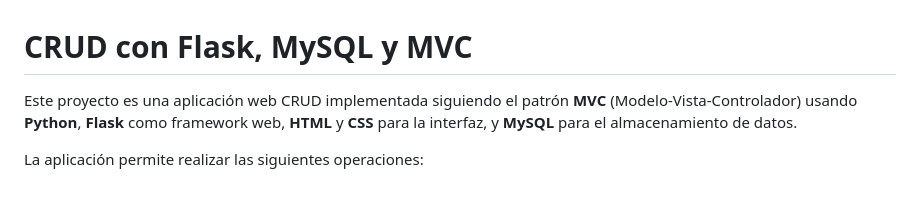
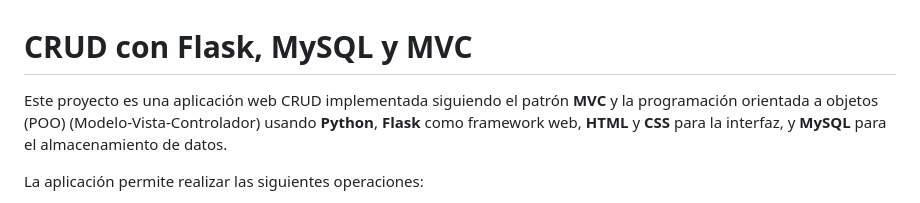
Before and after one commit to AlexoMetaute/crud_mvc_python, a Markdown page: README.md, the part around the change. Rendered like a GitHub page.

```diff
--- a/README.md
+++ b/README.md
@@ -1,6 +1,6 @@
 # CRUD con Flask, MySQL y MVC
 
-Este proyecto es una aplicación web CRUD implementada siguiendo el patrón **MVC** (Modelo-Vista-Controlador) usando **Python**, **Flask** como framework web, **HTML** y **CSS** para la interfaz, y **MySQL** para el almacenamiento de datos.
+Este proyecto es una aplicación web CRUD implementada siguiendo el patrón **MVC** y la programación orientada a objetos (POO) (Modelo-Vista-Controlador) usando **Python**, **Flask** como framework web, **HTML** y **CSS** para la interfaz, y **MySQL** para el almacenamiento de datos.
 
 La aplicación permite realizar las siguientes operaciones:
 - **Crear:** Agregar nuevos usuarios.
```
